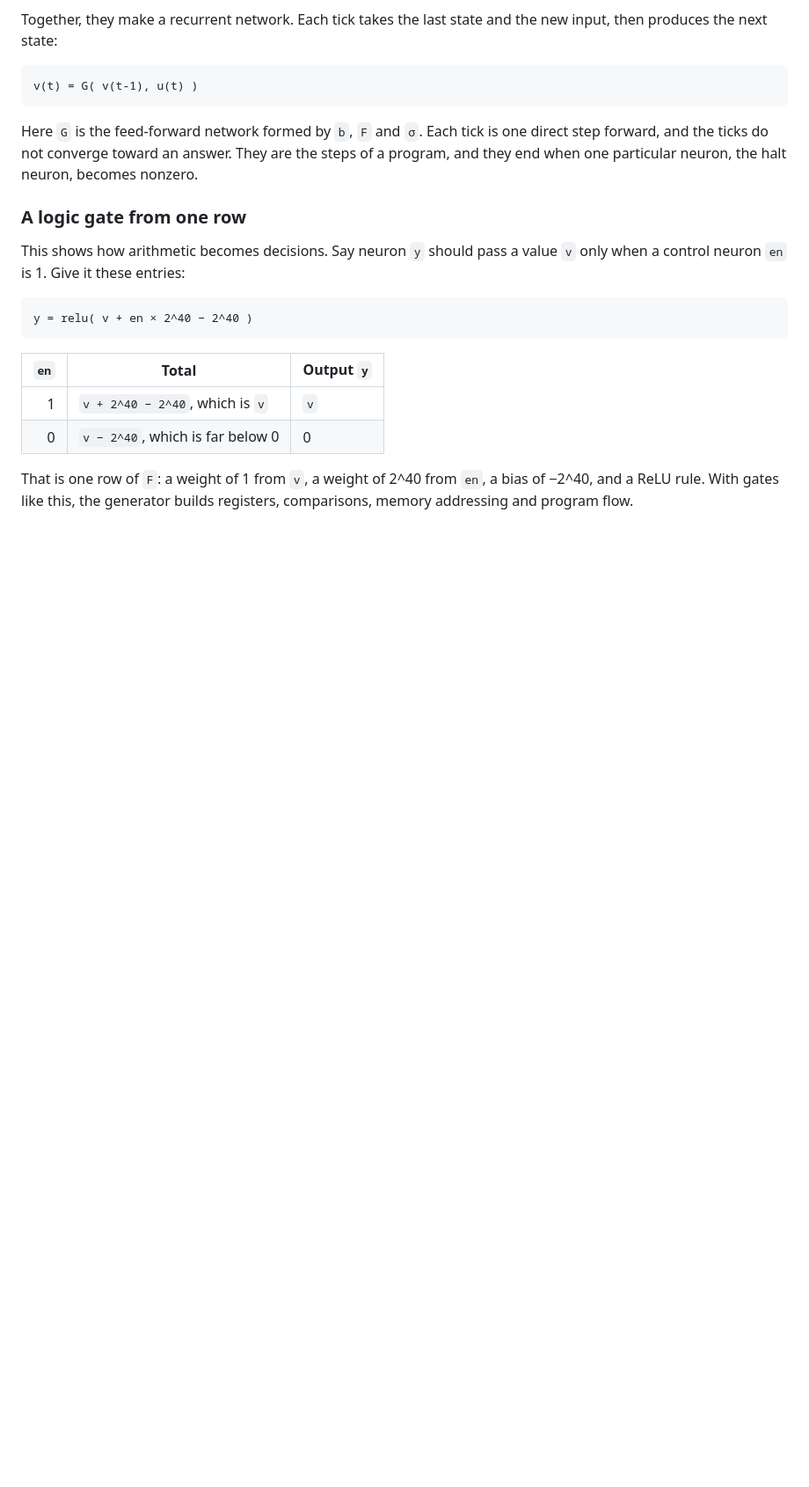
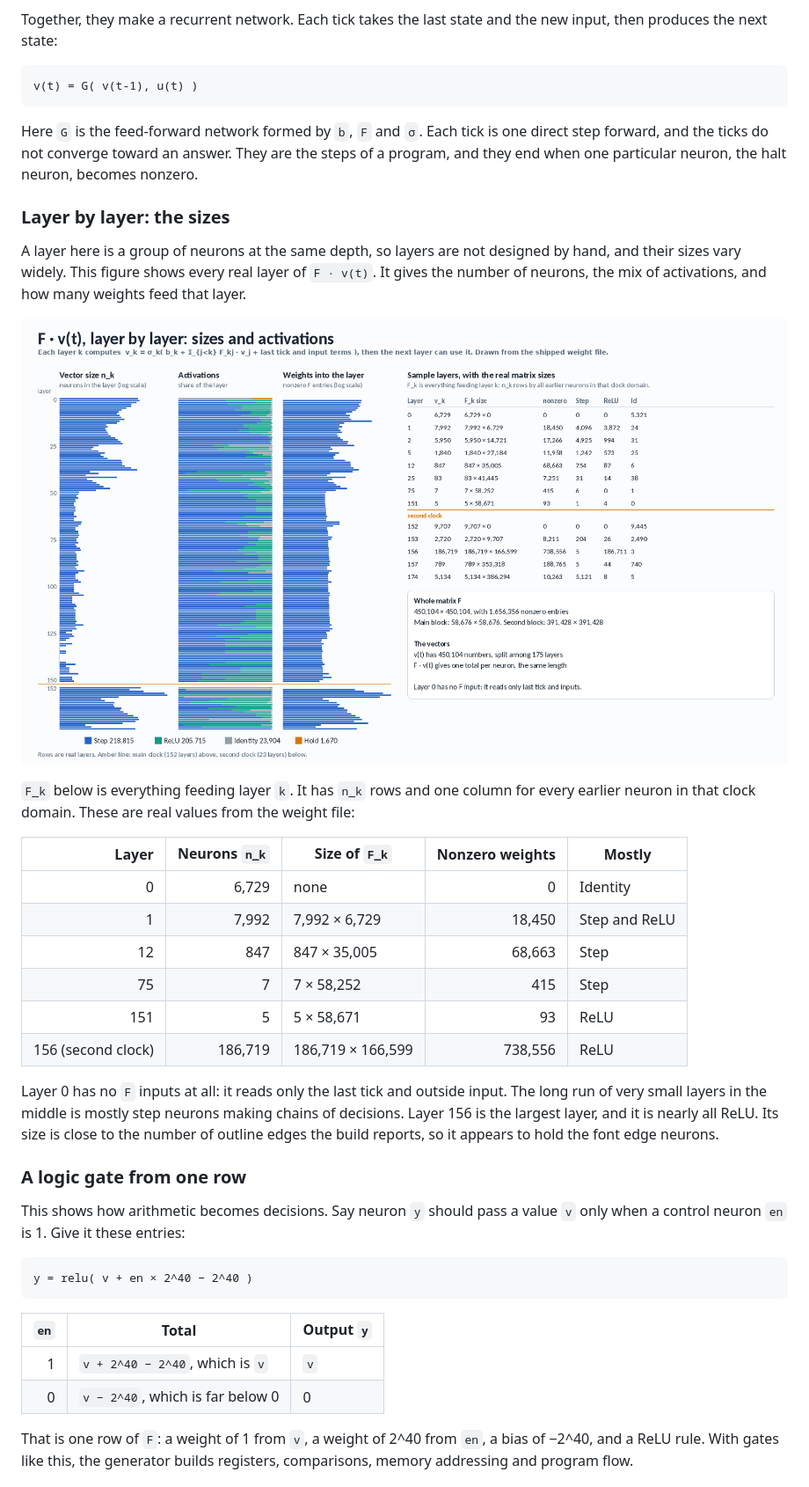
Before and after one commit to dirktheeng/SynapseWrite, a Markdown page: README.md, the part around one of its changes. Shown at 88% size. Drawn GitHub-style; pictures changed too: docs/figures/layers.png (added); blank space fills up the shorter version.

Commit message:
README: per-layer sizes figure, second accuracy pass
Co-Authored-By: Claude Opus 5.5 <noreply@anthropic.com>
Claude-Session: https://claude.ai/code/session_01DhVgmARiDptzKgcEGLYkVJ

```diff
--- a/README.md
+++ b/README.md
@@ -119,6 +119,25 @@ v(t) = G( v(t-1), u(t) )
 
 Here `G` is the feed-forward network formed by `b`, `F` and `σ`. Each tick is one direct step forward, and the ticks do not converge toward an answer. They are the steps of a program, and they end when one particular neuron, the halt neuron, becomes nonzero.
 
+### Layer by layer: the sizes
+
+A layer here is a group of neurons at the same depth, so layers are not designed by hand, and their sizes vary widely. This figure shows every real layer of `F · v(t)`. It gives the number of neurons, the mix of activations, and how many weights feed that layer.
+
+<p align="center"><img src="docs/figures/layers.png" width="900" alt="Every layer of F times v: vector size, activation mix and incoming weights, with a table of real matrix sizes"></p>
+
+`F_k` below is everything feeding layer `k`. It has `n_k` rows and one column for every earlier neuron in that clock domain. These are real values from the weight file:
+
+| Layer | Neurons `n_k` | Size of `F_k` | Nonzero weights | Mostly |
+|---:|---:|---|---:|---|
+| 0 | 6,729 | none | 0 | Identity |
+| 1 | 7,992 | 7,992 × 6,729 | 18,450 | Step and ReLU |
+| 12 | 847 | 847 × 35,005 | 68,663 | Step |
+| 75 | 7 | 7 × 58,252 | 415 | Step |
+| 151 | 5 | 5 × 58,671 | 93 | ReLU |
+| 156 (second clock) | 186,719 | 186,719 × 166,599 | 738,556 | ReLU |
+
+Layer 0 has no `F` inputs at all: it reads only the last tick and outside input. The long run of very small layers in the middle is mostly step neurons making chains of decisions. Layer 156 is the largest layer, and it is nearly all ReLU. Its size is close to the number of outline edges the build reports, so it appears to hold the font edge neurons.
+
 ### A logic gate from one row
 
 This shows how arithmetic becomes decisions. Say neuron `y` should pass a value `v` only when a control neuron `en` is 1. Give it these entries:
```
Also changed, not shown: other parts of README.md (+5 -3 lines), 2 other files.
